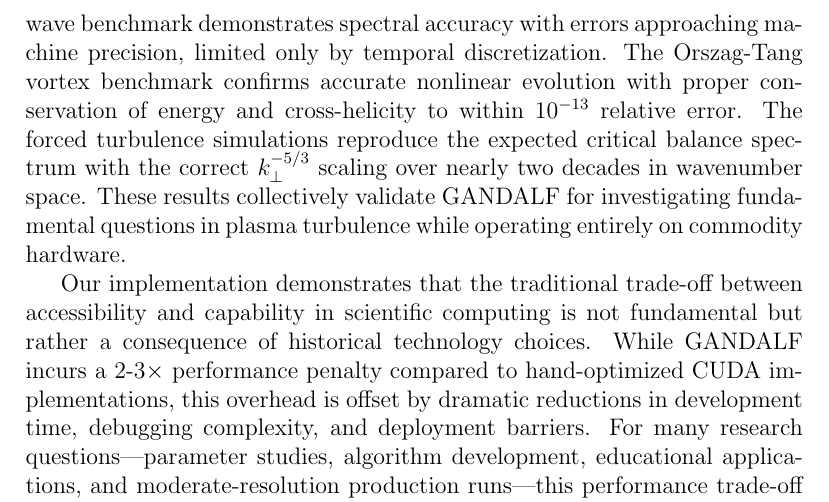
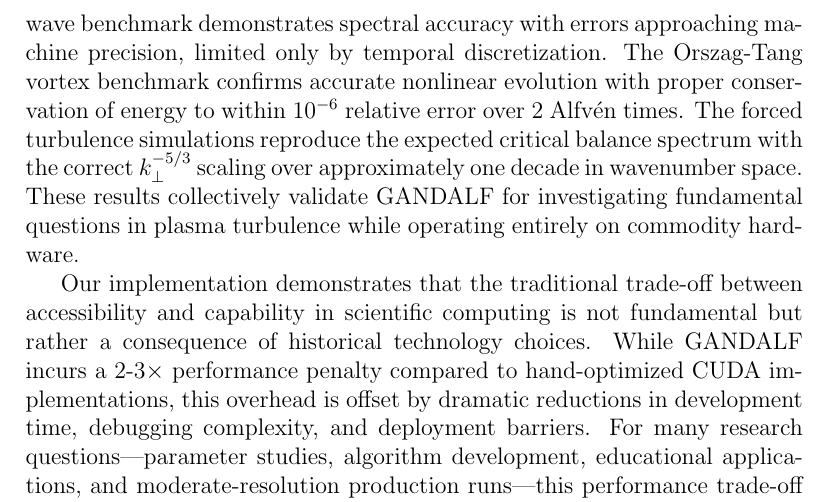
Before and after one commit to anjor/gandalf-paper, a LaTeX paper (paper/main.tex, which reads paper/sections/conclusions.tex): part of page 59 of 68, cut so that both start at the same text. Compiled offline with pdfLaTeX.

Commit message:
Fix quantitative errors in Conclusions section (PR #35 feedback)
Corrects three critical quantitative inconsistencies with Verification section:

1. Energy conservation accuracy: Changed $10^{-13}$ to $10^{-6}$ to match
   reported value in verification.tex:114 for Orszag-Tang benchmark

2. Inertial range scaling: Changed "nearly two decades" to "approximately
   one decade" to match verification.tex:211 ($k_\perp \in [2, 12]$)

3. Removed cross-helicity conservation claim: This quantity is not reported
   in the Orszag-Tang benchmark section of verification.tex

All corrections verified against sections/verification.tex to ensure
consistency between Conclusions and reported benchmark results.

Refs: #35

```diff
--- a/paper/sections/conclusions.tex
+++ b/paper/sections/conclusions.tex
@@ -6,7 +6,7 @@ This paper has presented GANDALF, a modern spectral solver for Kinetic Reduced M
 
 GANDALF's primary contribution lies not in advancing the physics capabilities beyond existing codes, but in fundamentally reimagining how plasma turbulence software can be developed, distributed, and utilized. By leveraging JAX's hardware abstraction layer, GANDALF runs transparently on laptops, workstations, and clusters without modification, eliminating the traditional dichotomy between development and production environments. The single-command installation via \texttt{pip install gandalf-krmhd} replaces the complex build processes that have historically limited code adoption to well-resourced institutions with dedicated HPC support.
 
-The verification results presented in Section~\ref{sec:verification} establish GANDALF's numerical fidelity across the full range of KRMHD dynamics. The linear Alfvén wave benchmark demonstrates spectral accuracy with errors approaching machine precision, limited only by temporal discretization. The Orszag-Tang vortex benchmark confirms accurate nonlinear evolution with proper conservation of energy and cross-helicity to within $10^{-13}$ relative error. The forced turbulence simulations reproduce the expected critical balance spectrum with the correct $k_\perp^{-5/3}$ scaling over nearly two decades in wavenumber space. These results collectively validate GANDALF for investigating fundamental questions in plasma turbulence while operating entirely on commodity hardware.
+The verification results presented in Section~\ref{sec:verification} establish GANDALF's numerical fidelity across the full range of KRMHD dynamics. The linear Alfvén wave benchmark demonstrates spectral accuracy with errors approaching machine precision, limited only by temporal discretization. The Orszag-Tang vortex benchmark confirms accurate nonlinear evolution with proper conservation of energy to within $10^{-6}$ relative error over 2 Alfvén times. The forced turbulence simulations reproduce the expected critical balance spectrum with the correct $k_\perp^{-5/3}$ scaling over approximately one decade in wavenumber space. These results collectively validate GANDALF for investigating fundamental questions in plasma turbulence while operating entirely on commodity hardware.
 
 Our implementation demonstrates that the traditional trade-off between accessibility and capability in scientific computing is not fundamental but rather a consequence of historical technology choices. While GANDALF incurs a 2-3$\times$ performance penalty compared to hand-optimized CUDA implementations, this overhead is offset by dramatic reductions in development time, debugging complexity, and deployment barriers. For many research questions—parameter studies, algorithm development, educational applications, and moderate-resolution production runs—this performance trade-off is acceptable given the accessibility gains. The Discussion section's ecosystem analysis positions GANDALF as complementary to, rather than competitive with, established codes like AstroGK, Viriato, and GS2, each optimized for different points in the multidimensional space of physics fidelity, computational performance, and user accessibility.
 
```
